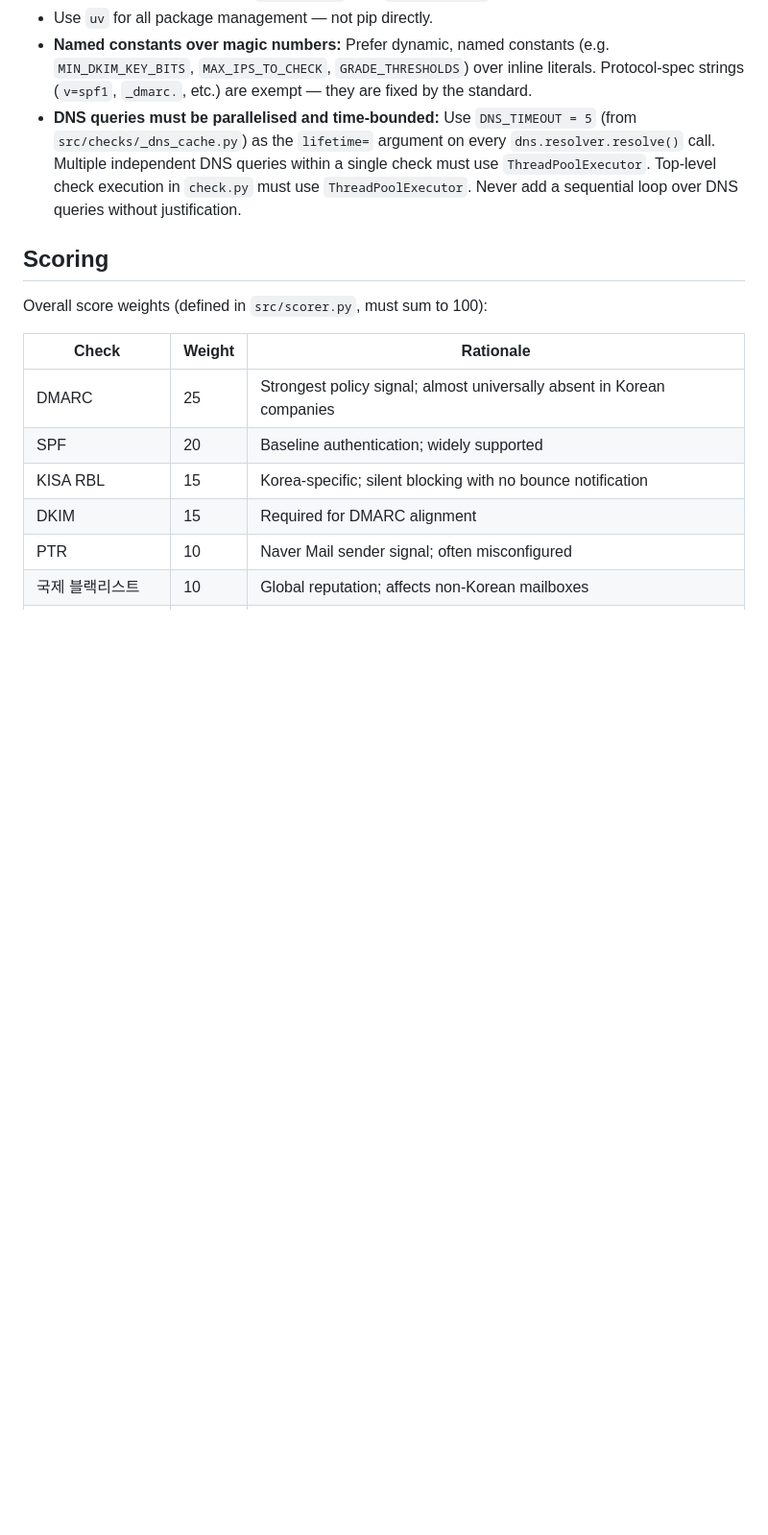
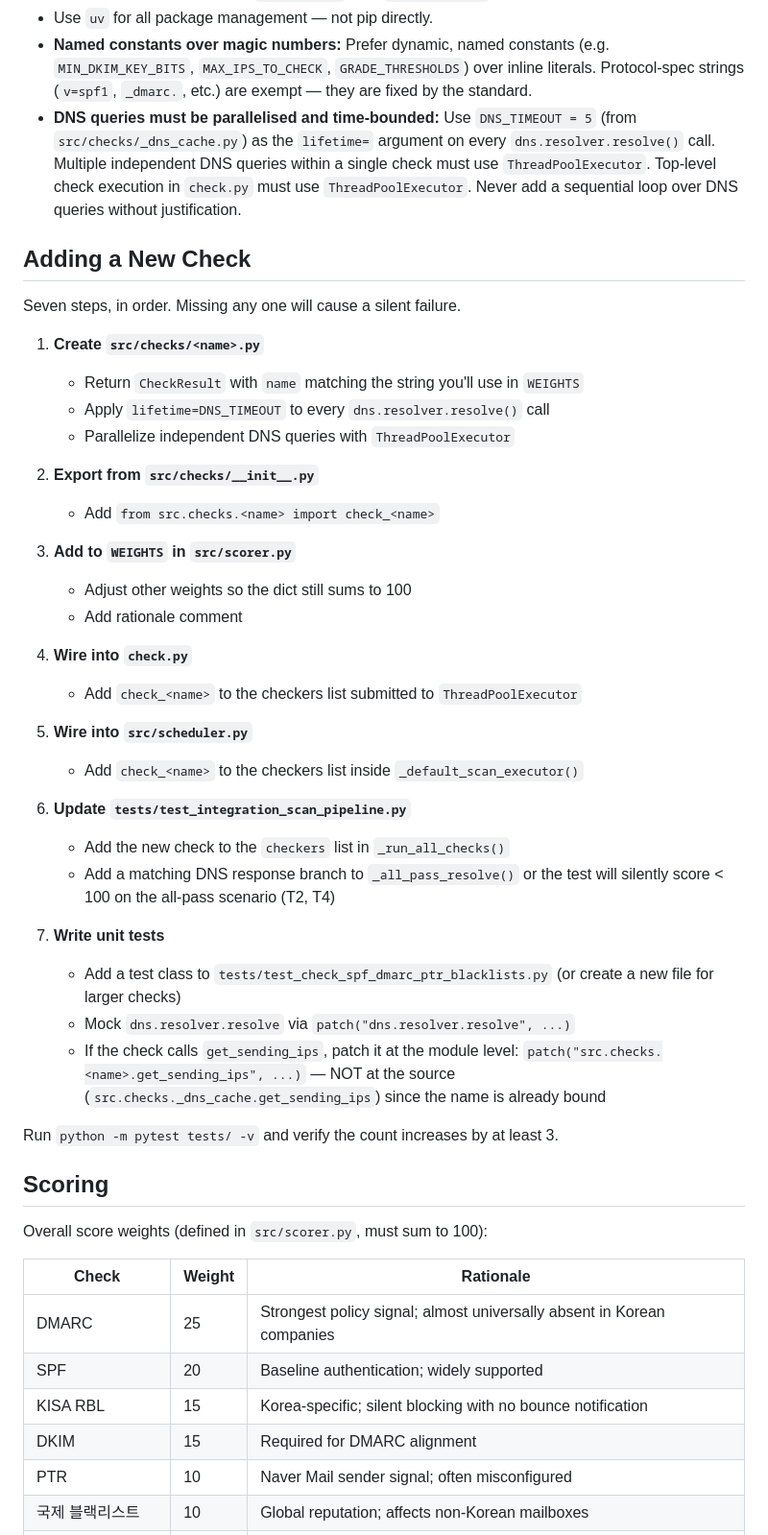
Before and after one commit to pon00050/korean-email-deliverability, a Markdown page: CLAUDE.md, the part around the change. Shown at 96% size. Rendered like a GitHub page; blank space fills up the shorter version.

```diff
--- a/CLAUDE.md
+++ b/CLAUDE.md
@@ -46,6 +46,43 @@ Never commit those local run results to a public file.
   Top-level check execution in `check.py` must use `ThreadPoolExecutor`. Never add a
   sequential loop over DNS queries without justification.
 
+## Adding a New Check
+
+Seven steps, in order. Missing any one will cause a silent failure.
+
+1. **Create `src/checks/<name>.py`**
+   - Return `CheckResult` with `name` matching the string you'll use in `WEIGHTS`
+   - Apply `lifetime=DNS_TIMEOUT` to every `dns.resolver.resolve()` call
+   - Parallelize independent DNS queries with `ThreadPoolExecutor`
+
+2. **Export from `src/checks/__init__.py`**
+   - Add `from src.checks.<name> import check_<name>`
+
+3. **Add to `WEIGHTS` in `src/scorer.py`**
+   - Adjust other weights so the dict still sums to 100
+   - Add rationale comment
+
+4. **Wire into `check.py`**
+   - Add `check_<name>` to the checkers list submitted to `ThreadPoolExecutor`
+
+5. **Wire into `src/scheduler.py`**
+   - Add `check_<name>` to the checkers list inside `_default_scan_executor()`
+
+6. **Update `tests/test_integration_scan_pipeline.py`**
+   - Add the new check to the `checkers` list in `_run_all_checks()`
+   - Add a matching DNS response branch to `_all_pass_resolve()` or the
+     test will silently score < 100 on the all-pass scenario (T2, T4)
+
+7. **Write unit tests**
+   - Add a test class to `tests/test_check_spf_dmarc_ptr_blacklists.py`
+     (or create a new file for larger checks)
+   - Mock `dns.resolver.resolve` via `patch("dns.resolver.resolve", ...)`
+   - If the check calls `get_sending_ips`, patch it at the module level:
+     `patch("src.checks.<name>.get_sending_ips", ...)` — NOT at the source
+     (`src.checks._dns_cache.get_sending_ips`) since the name is already bound
+
+Run `python -m pytest tests/ -v` and verify the count increases by at least 3.
+
 ## Scoring
 
 Overall score weights (defined in `src/scorer.py`, must sum to 100):
```
Also changed, not shown: JOURNEY.md (added, +372 -0 lines).
